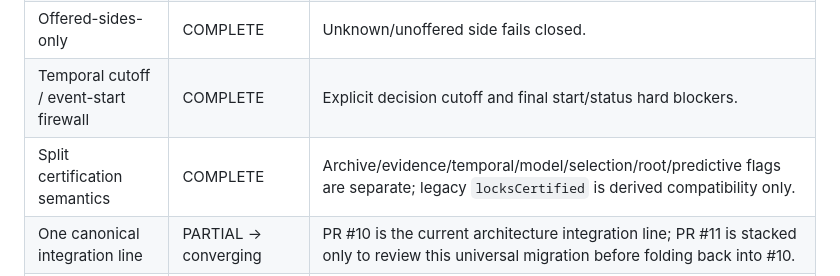
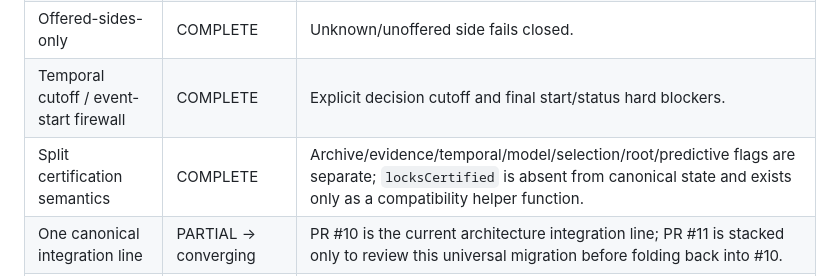
Before and after one commit to williamcgreenwood/DCM, a Markdown page: docs/UNIVERSAL_IMPLEMENTATION_MATRIX_20260831.md, the part around the change. GitHub-like rendering.

Commit message:
Docs: align docs/UNIVERSAL_IMPLEMENTATION_MATRIX_20260831.md with universal and split-cert canonical state

```diff
--- a/docs/UNIVERSAL_IMPLEMENTATION_MATRIX_20260831.md
+++ b/docs/UNIVERSAL_IMPLEMENTATION_MATRIX_20260831.md
@@ -25,7 +25,7 @@ Status meanings:
 | Red Demon stronger cushion | COMPLETE for current selection path | Existing grading/selection gates retain stricter modifier handling. |
 | Offered-sides-only | COMPLETE | Unknown/unoffered side fails closed. |
 | Temporal cutoff / event-start firewall | COMPLETE | Explicit decision cutoff and final start/status hard blockers. |
-| Split certification semantics | COMPLETE | Archive/evidence/temporal/model/selection/root/predictive flags are separate; legacy `locksCertified` is derived compatibility only. |
+| Split certification semantics | COMPLETE | Archive/evidence/temporal/model/selection/root/predictive flags are separate; `locksCertified` is absent from canonical state and exists only as a compatibility helper function. |
 | One canonical integration line | PARTIAL → converging | PR #10 is the current architecture integration line; PR #11 is stacked only to review this universal migration before folding back into #10. |
 | Portable clean-environment install | COMPLETE for engineering runtime | CI installs package from repo root, runs CLI from clean cwd and synthetic E2E. Production data/root certification remains closed. |
 
```
